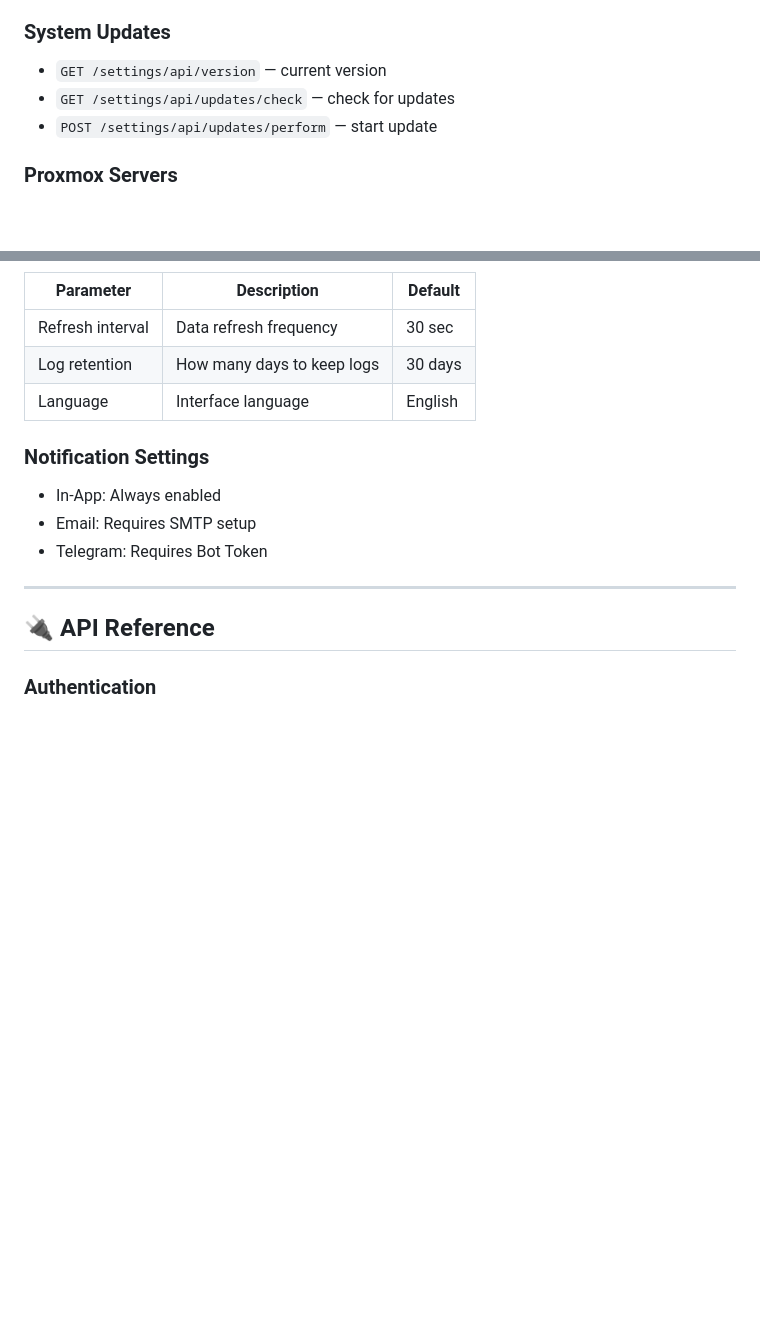
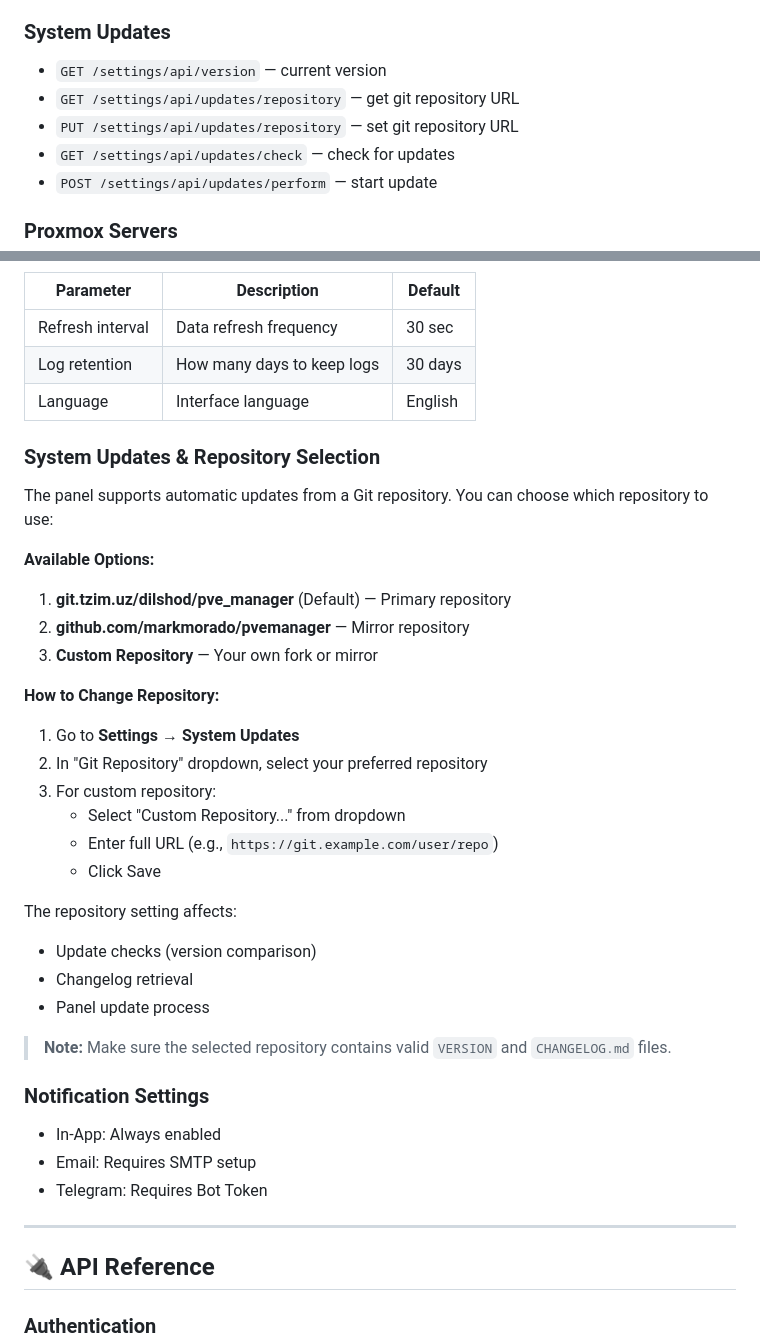
Before and after one commit to markmorado/pvemanager, a Markdown page: WIKI.md, 2 parts joined by grey strips. Drawn GitHub-style; blank space fills up the shorter version.

Commit message:
Update WIKI with git repository selection instructions

```diff
--- a/WIKI.md
+++ b/WIKI.md
@@ -129,6 +129,8 @@ This section summarizes key API endpoints. All require JWT authentication.
 ### System Updates
 
 - `GET /settings/api/version` — current version
+- `GET /settings/api/updates/repository` — get git repository URL
+- `PUT /settings/api/updates/repository` — set git repository URL
 - `GET /settings/api/updates/check` — check for updates
 - `POST /settings/api/updates/perform` — start update
 
@@ -975,6 +977,31 @@ Access via **Settings → Security**:
 | Log retention | How many days to keep logs | 30 days |
 | Language | Interface language | English |
 
+### System Updates & Repository Selection
+
+The panel supports automatic updates from a Git repository. You can choose which repository to use:
+
+**Available Options:**
+1. **git.tzim.uz/dilshod/pve_manager** (Default) — Primary repository
+2. **github.com/markmorado/pvemanager** — Mirror repository
+3. **Custom Repository** — Your own fork or mirror
+
+**How to Change Repository:**
+
+1. Go to **Settings** → **System Updates**
+2. In "Git Repository" dropdown, select your preferred repository
+3. For custom repository:
+   - Select "Custom Repository..." from dropdown
+   - Enter full URL (e.g., `https://git.example.com/user/repo`)
+   - Click Save
+
+The repository setting affects:
+- Update checks (version comparison)
+- Changelog retrieval
+- Panel update process
+
+> **Note:** Make sure the selected repository contains valid `VERSION` and `CHANGELOG.md` files.
+
 ### Notification Settings
 
 - In-App: Always enabled
```
